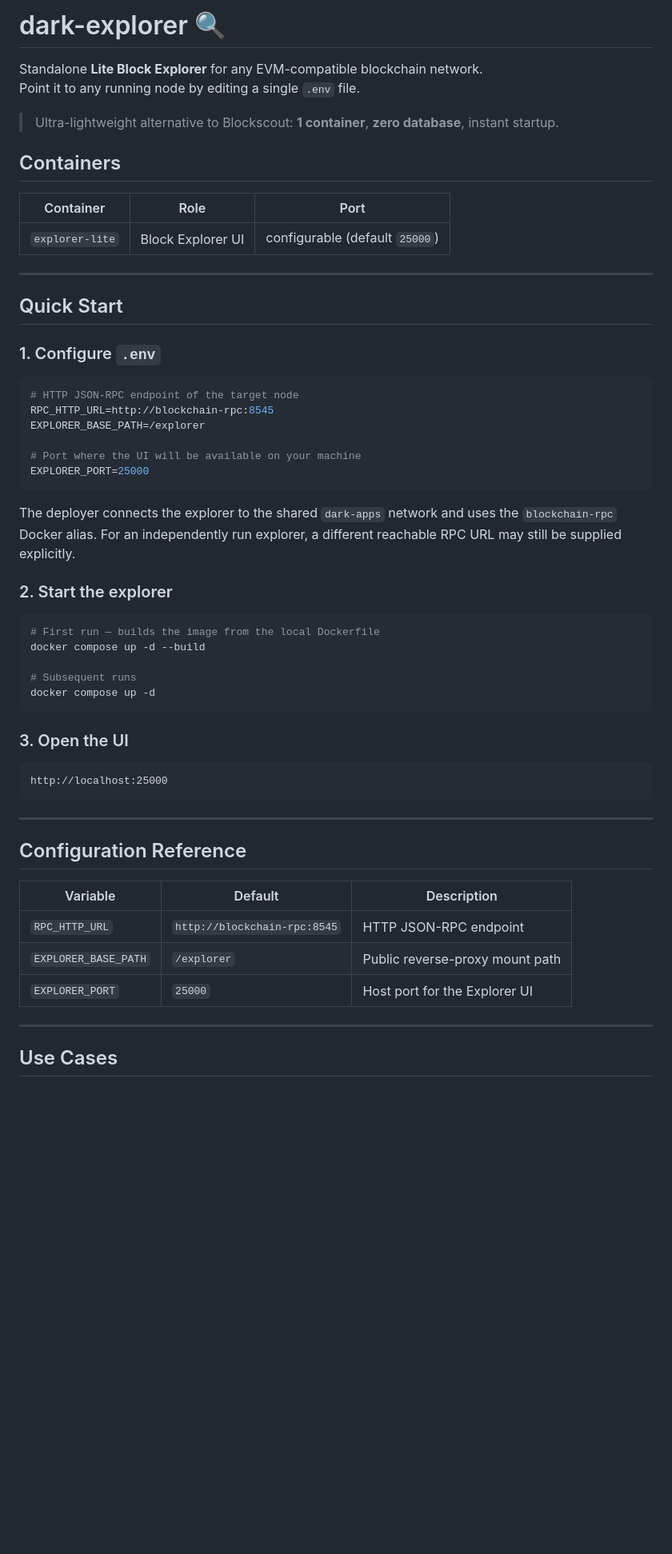
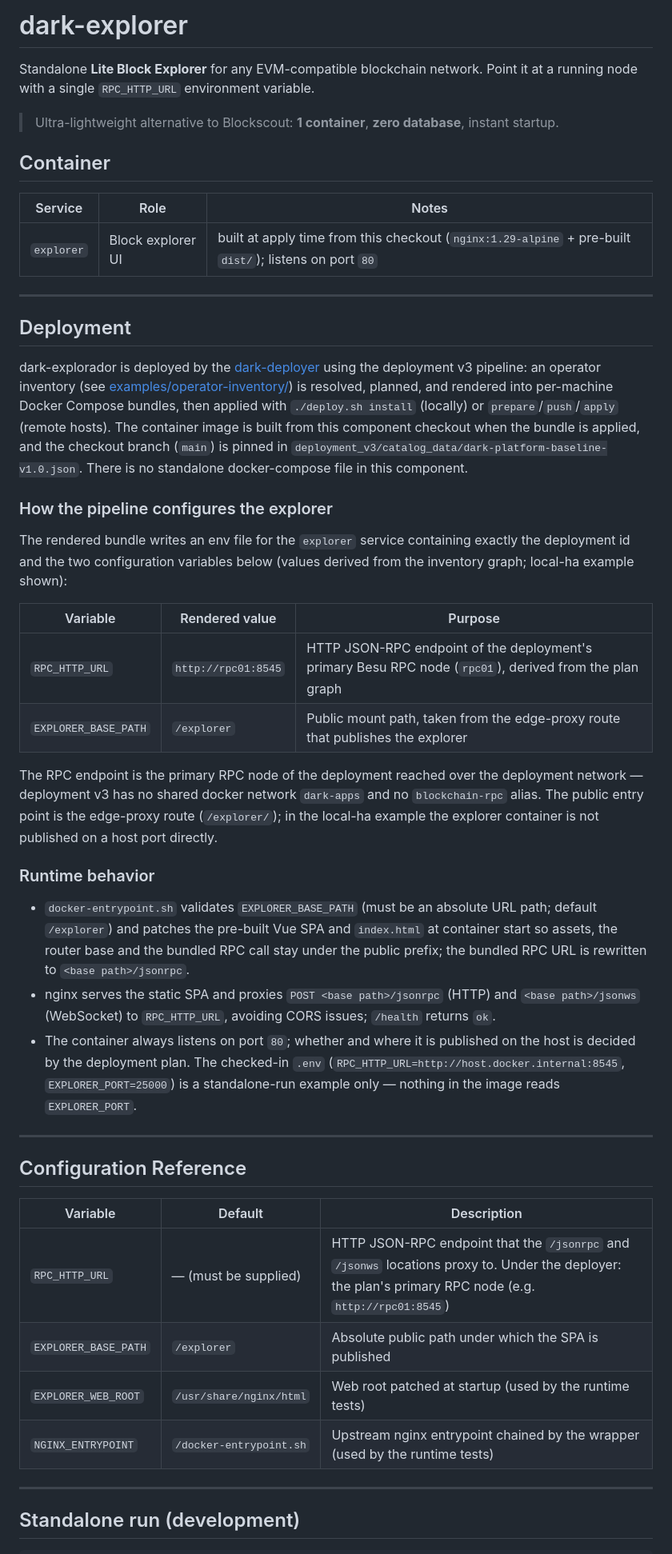
Before and after one commit to LA-Referencia-IOI/dark-explorer, a Markdown page: README.md, the part around one of its changes. Shown at 80% size. Drawn GitHub-style; blank space fills up the shorter version.

Commit message:
docs: align explorer deployment guide

````diff
--- a/README.md
+++ b/README.md
@@ -1,62 +1,66 @@
-# dark-explorer 🔍
+# dark-explorer
 
 Standalone **Lite Block Explorer** for any EVM-compatible blockchain network.
-Point it to any running node by editing a single `.env` file.
+Point it at a running node with a single `RPC_HTTP_URL` environment variable.
 
 > Ultra-lightweight alternative to Blockscout: **1 container**, **zero database**, instant startup.
 
-## Containers
+## Container
 
-| Container       | Role              | Port                           |
-| --------------- | ----------------- | ------------------------------ |
-| `explorer-lite` | Block Explorer UI | configurable (default `25000`) |
+| Service    | Role              | Notes                                                                                          |
+| ---------- | ----------------- | ---------------------------------------------------------------------------------------------- |
+| `explorer` | Block explorer UI | built at apply time from this checkout (`nginx:1.29-alpine` + pre-built `dist/`); listens on port `80` |
 
 ---
 
-## Quick Start
+## Deployment
 
-### 1. Configure `.env`
+dark-explorador is deployed by the [dark-deployer](../../README.md) using the deployment v3 pipeline: an operator inventory (see [examples/operator-inventory/](../../examples/operator-inventory/)) is resolved, planned, and rendered into per-machine Docker Compose bundles, then applied with `./deploy.sh install` (locally) or `prepare`/`push`/`apply` (remote hosts). The container image is built from this component checkout when the bundle is applied, and the checkout branch (`main`) is pinned in `deployment_v3/catalog_data/dark-platform-baseline-v1.0.json`. There is no standalone docker-compose file in this component.
 
-```env
-# HTTP JSON-RPC endpoint of the target node
-RPC_HTTP_URL=http://blockchain-rpc:8545
-EXPLORER_BASE_PATH=/explorer
+### How the pipeline configures the explorer
 
-# Port where the UI will be available on your machine
-EXPLORER_PORT=25000
-```
+The rendered bundle writes an env file for the `explorer` service containing
+exactly the deployment id and the two configuration variables below (values
+derived from the inventory graph; local-ha example shown):
 
-The deployer connects the explorer to the shared `dark-apps` network and
-uses the `blockchain-rpc` Docker alias. For an independently run explorer, a
-different reachable RPC URL may still be supplied explicitly.
+| Variable             | Rendered value   | Purpose                                                        |
+| -------------------- | ---------------- | -------------------------------------------------------------- |
+| `RPC_HTTP_URL`       | `http://rpc01:8545` | HTTP JSON-RPC endpoint of the deployment's primary Besu RPC node (`rpc01`), derived from the plan graph |
+| `EXPLORER_BASE_PATH` | `/explorer`      | Public mount path, taken from the edge-proxy route that publishes the explorer |
 
-### 2. Start the explorer
+The RPC endpoint is the primary RPC node of the deployment reached over the
+deployment network — deployment v3 has no shared docker network `dark-apps` and
+no `blockchain-rpc` alias. The public entry point is the edge-proxy route
+(`/explorer/`); in the local-ha example the explorer container is not published
+on a host port directly.
 
-```bash
-# First run — builds the image from the local Dockerfile
-docker compose up -d --build
+### Runtime behavior
 
-# Subsequent runs
-docker compose up -d
-```
-
-### 3. Open the UI
-
-```
-http://localhost:25000
-```
+- `docker-entrypoint.sh` validates `EXPLORER_BASE_PATH` (must be an absolute
+  URL path; default `/explorer`) and patches the pre-built Vue SPA and
+  `index.html` at container start so assets, the router base and the bundled
+  RPC call stay under the public prefix; the bundled RPC URL is rewritten to
+  `<base path>/jsonrpc`.
+- nginx serves the static SPA and proxies `POST <base path>/jsonrpc` (HTTP) and
+  `<base path>/jsonws` (WebSocket) to `RPC_HTTP_URL`, avoiding CORS issues;
+  `/health` returns `ok`.
+- The container always listens on port `80`; whether and where it is published
+  on the host is decided by the deployment plan. The checked-in `.env`
+  (`RPC_HTTP_URL=http://host.docker.internal:8545`, `EXPLORER_PORT=25000`) is a
+  standalone-run example only — nothing in the image reads `EXPLORER_PORT`.
 
 ---
 
 ## Configuration Reference
 
-| Variable        | Default                            | Description                   |
-| --------------- | ---------------------------------- | ----------------------------- |
-| `RPC_HTTP_URL` | `http://blockchain-rpc:8545` | HTTP JSON-RPC endpoint |
-| `EXPLORER_BASE_PATH` | `/explorer` | Public reverse-proxy mount path |
-| `EXPLORER_PORT` | `25000` | Host port for the Explorer UI |
+| Variable               | Default                  | Description                                                                                       |
+| ---------------------- | ------------------------ | ------------------------------------------------------------------------------------------------- |
+| `RPC_HTTP_URL`         | — (must be supplied)     | HTTP JSON-RPC endpoint that the `/jsonrpc` and `/jsonws` locations proxy to. Under the deployer: the plan's primary RPC node (e.g. `http://rpc01:8545`) |
+| `EXPLORER_BASE_PATH`   | `/explorer`              | Absolute public path under which the SPA is published                                              |
+| `EXPLORER_WEB_ROOT`    | `/usr/share/nginx/html`  | Web root patched at startup (used by the runtime tests)                                            |
+| `NGINX_ENTRYPOINT`     | `/docker-entrypoint.sh`  | Upstream nginx entrypoint chained by the wrapper (used by the runtime tests)                       |
 
 ---
 
-## Use Cases
+## Standalone run (development)
 
````
Also changed, not shown: other parts of README.md (+21 -49 lines).
